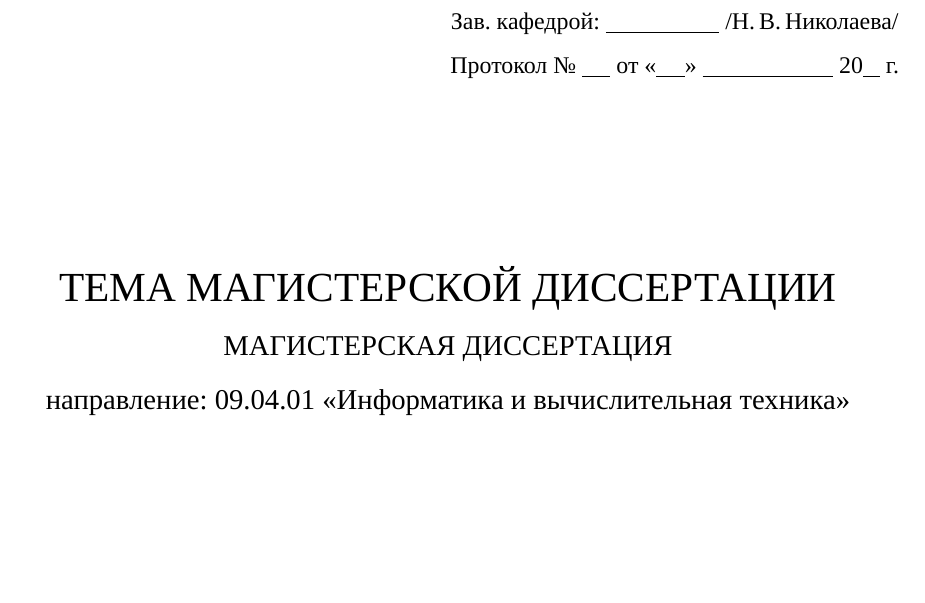
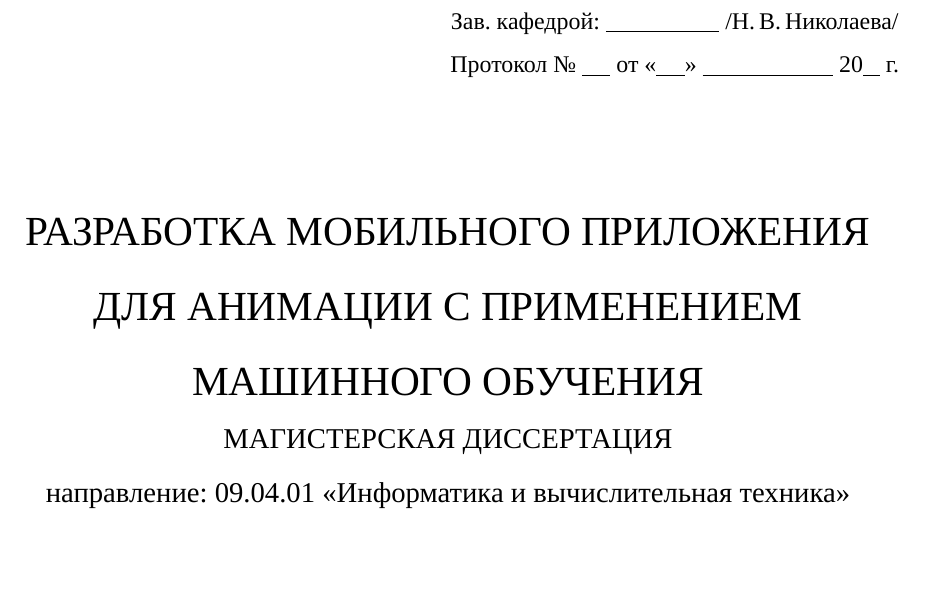
Before and after one commit to volodya-leveryev/scryabin-nikolay, a LaTeX thesis (thesis/main.tex, which reads thesis/title.tex): part of page 1 of 7, cut so that both start at the same text, the shorter picture padded with empty space. Compiled offline with XeLaTeX; a missing font is replaced by an installed copy or a similar font.

Commit message:
Добавлена тема работы

```diff
--- a/thesis/title.tex
+++ b/thesis/title.tex
@@ -18,10 +18,10 @@
     \end{minipage}
 \end{flushright}
 
-\vspace{2.5cm}
+\vspace{2.0cm}
 
 \begin{center}
-    \LARGE{ТЕМА МАГИСТЕРСКОЙ ДИССЕРТАЦИИ} \\
+    \LARGE{РАЗРАБОТКА МОБИЛЬНОГО ПРИЛОЖЕНИЯ ДЛЯ АНИМАЦИИ С ПРИМЕНЕНИЕМ МАШИННОГО ОБУЧЕНИЯ} \\
     \large{МАГИСТЕРСКАЯ ДИССЕРТАЦИЯ} \\
     направление: 09.04.01 «Информатика и вычислительная техника»
 \end{center}
```
Also changed, not shown: thesis/title.tex (2 more changed lines).
